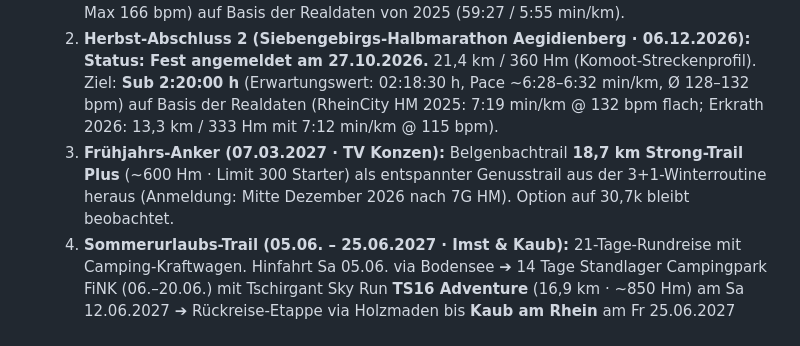
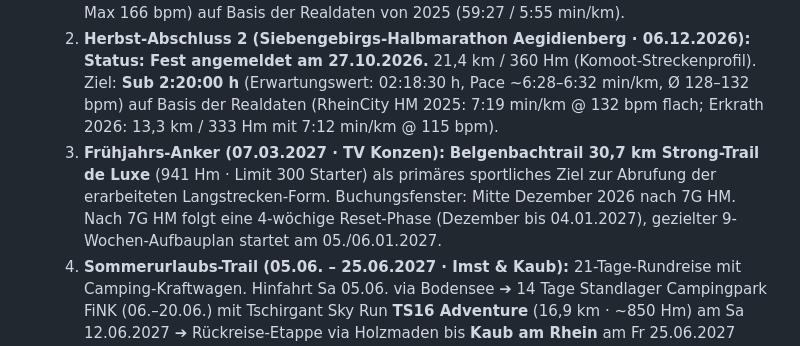
Before and after one commit to Gerryagainagain/running_guide, a Markdown page: HANDOFF_AND_PROJECT_STATE.md, the part around one of its changes. Drawn GitHub-style.

Commit message:
docs: align Belgenbach 30k strategy, reset weeks and Jan 6 winter kickoff (v9.41)

```diff
--- a/HANDOFF_AND_PROJECT_STATE.md
+++ b/HANDOFF_AND_PROJECT_STATE.md
@@ -15,7 +15,7 @@
 - **Nächste Saisonziele (Spätherbst 2026 & Saison 2027):**
   1. **Herbst-Abschluss 1 (10k Martinslauf Düsseldorf · 08.11.2026):** **Status: Fest angemeldet am 27.10.2026.** Ziel: **Sub 58:00 min** (Pace: 5:47 min/km, Ø 145–147 bpm, Max 166 bpm) auf Basis der Realdaten von 2025 (59:27 / 5:55 min/km).
   2. **Herbst-Abschluss 2 (Siebengebirgs-Halbmarathon Aegidienberg · 06.12.2026):** **Status: Fest angemeldet am 27.10.2026.** 21,4 km / 360 Hm (Komoot-Streckenprofil). Ziel: **Sub 2:20:00 h** (Erwartungswert: 02:18:30 h, Pace ~6:28–6:32 min/km, Ø 128–132 bpm) auf Basis der Realdaten (RheinCity HM 2025: 7:19 min/km @ 132 bpm flach; Erkrath 2026: 13,3 km / 333 Hm mit 7:12 min/km @ 115 bpm).
-  3. **Frühjahrs-Anker (07.03.2027 · TV Konzen):** Belgenbachtrail **18,7 km Strong-Trail Plus** (~600 Hm · Limit 300 Starter) als entspannter Genusstrail aus der 3+1-Winterroutine heraus (Anmeldung: Mitte Dezember 2026 nach 7G HM). Option auf 30,7k bleibt beobachtet.
+  3. **Frühjahrs-Anker (07.03.2027 · TV Konzen):** **Belgenbachtrail 30,7 km Strong-Trail de Luxe** (941 Hm · Limit 300 Starter) als primäres sportliches Ziel zur Abrufung der erarbeiteten Langstrecken-Form. Buchungsfenster: Mitte Dezember 2026 nach 7G HM. Nach 7G HM folgt eine 4-wöchige Reset-Phase (Dezember bis 04.01.2027), gezielter 9-Wochen-Aufbauplan startet am 05./06.01.2027.
   4. **Sommerurlaubs-Trail (05.06. – 25.06.2027 · Imst & Kaub):** 21-Tage-Rundreise mit Camping-Kraftwagen. Hinfahrt Sa 05.06. via Bodensee ➔ 14 Tage Standlager Campingpark FiNK (06.–20.06.) mit Tschirgant Sky Run **TS16 Adventure** (16,9 km · ~850 Hm) am Sa 12.06.2027 ➔ Rückreise-Etappe via Holzmaden bis **Kaub am Rhein** am Fr 25.06.2027 (Mittelrhein-Ausklang). Buchungsfenster: Dez 2026 / Jan 2027.
   5. **Herbst-Anker (Oktober 2027):** Drachenlauf 2027 (26 km / 1.250 Hm · Revanche auf bekannter Strecke).
 - **Plan KW 44 (26.10. – 01.11.2026):** Sanfte Wiedereinstiegswoche nach Infekt. Strikt tiefes GA1 (105–115 bpm), 3 kurze Läufe (5–7 km, max. 18–20 km gesamt), Beine lockern, volle Schleimhautregeneration.
```
Also changed, not shown: other parts of HANDOFF_AND_PROJECT_STATE.md (+2 -2 lines).
